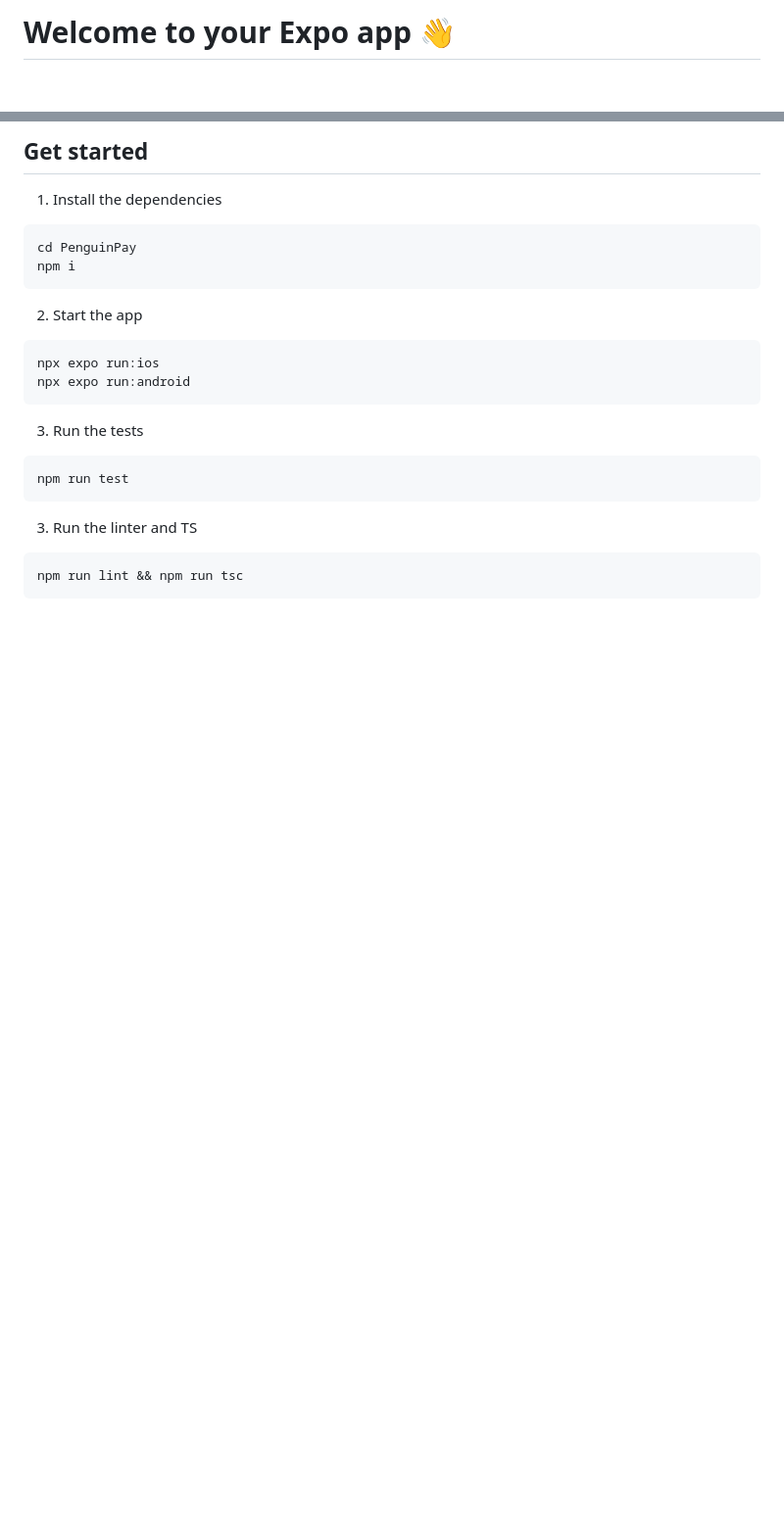
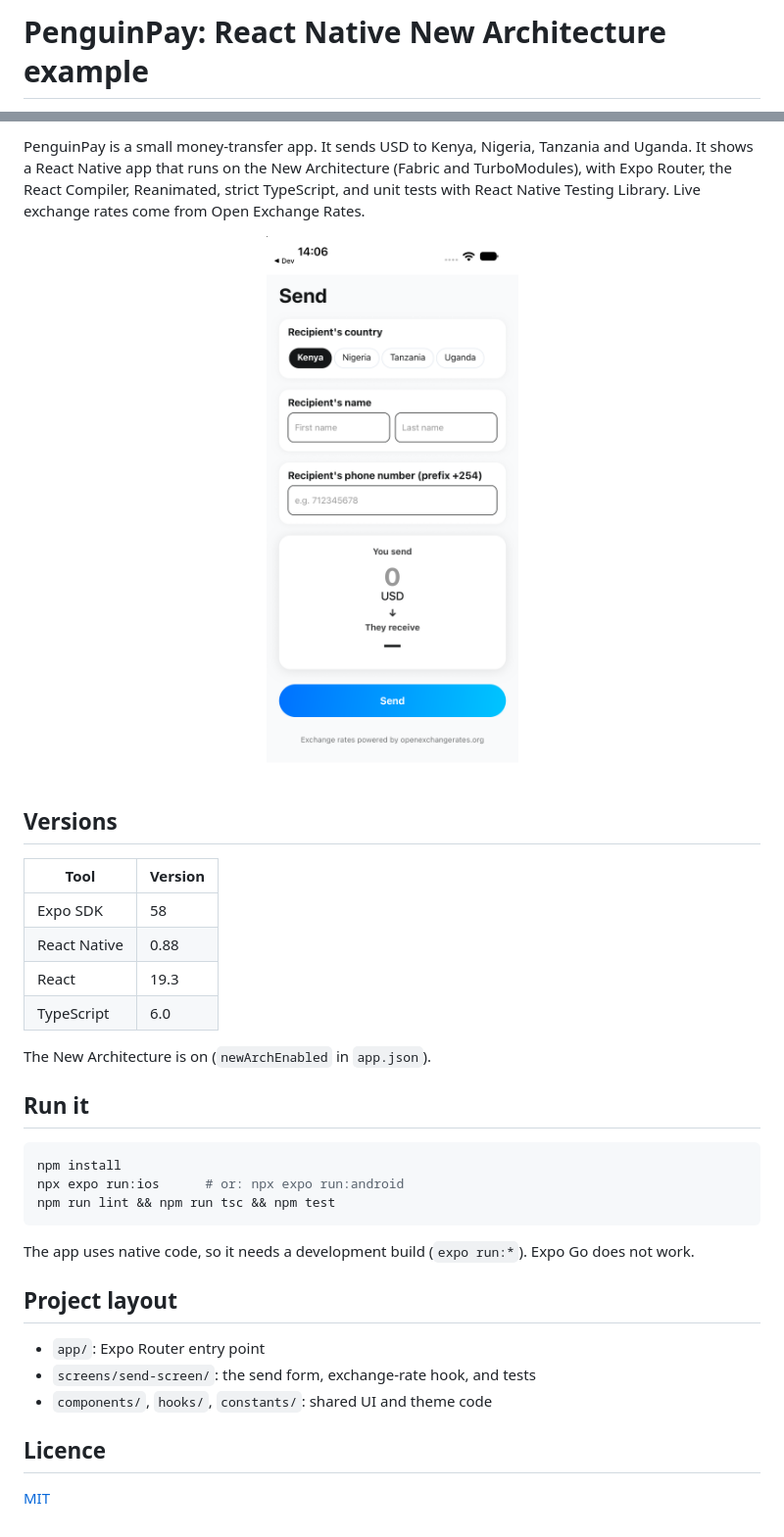
Before and after one commit to GeorgianSorinMaxim/react-native-example-new-arch, a Markdown page: README.md, 2 parts joined by grey strips. Shown at 98% size. Rendered like a GitHub page; pictures changed too: docs/screenshot.png (added); blank space fills up the shorter version.

Commit message:
Upgrade to Expo SDK 58 / React Native 0.88, add README, LICENSE and CI
- Bump Expo, React Native, React and TypeScript to current versions
- Move tests to async Testing Library 14 API and a small Reanimated mock
- Drop unused ts-jest, ts-node and jest-native
- Ignore generated ios/ and android/ folders
- Add MIT LICENSE, README with screenshot, and GitHub Actions CI

Co-Authored-By: Claude Sonnet 5.5 <noreply@anthropic.com>

````diff
--- a/README.md
+++ b/README.md
@@ -1,2 +1,2 @@
-# Welcome to your Expo app 👋
+# PenguinPay: React Native New Architecture example
 
@@ -4,26 +5,37 @@ This is an [Expo](https://expo.dev) project created with [`create-expo-app`](htt
 
-## Get started
+PenguinPay is a small money-transfer app. It sends USD to Kenya, Nigeria, Tanzania and Uganda. It shows a React Native app that runs on the New Architecture (Fabric and TurboModules), with Expo Router, the React Compiler, Reanimated, strict TypeScript, and unit tests with React Native Testing Library. Live exchange rates come from Open Exchange Rates.
 
-1. Install the dependencies
+<p align="center">
+  <img src="docs/screenshot.png" alt="PenguinPay send screen" width="300" />
+</p>
+
+## Versions
+
+| Tool         | Version |
+| ------------ | ------- |
+| Expo SDK     | 58      |
+| React Native | 0.88    |
+| React        | 19.3    |
+| TypeScript   | 6.0     |
+
+The New Architecture is on (`newArchEnabled` in `app.json`).
+
+## Run it
 
 ```bash
-cd PenguinPay
-npm i
+npm install
+npx expo run:ios      # or: npx expo run:android
+npm run lint && npm run tsc && npm test
 ```
 
-2. Start the app
+The app uses native code, so it needs a development build (`expo run:*`). Expo Go does not work.
 
-```bash
-npx expo run:ios
-npx expo run:android
-```
+## Project layout
 
-3. Run the tests
-```bash
-npm run test
-```
+- `app/`: Expo Router entry point
+- `screens/send-screen/`: the send form, exchange-rate hook, and tests
+- `components/`, `hooks/`, `constants/`: shared UI and theme code
 
-3. Run the linter and TS
-```bash
-npm run lint && npm run tsc
-```
+## Licence
+
+[MIT](LICENSE)
````
Also changed, not shown: other parts of README.md (+2 -1 lines), 8 other files.
